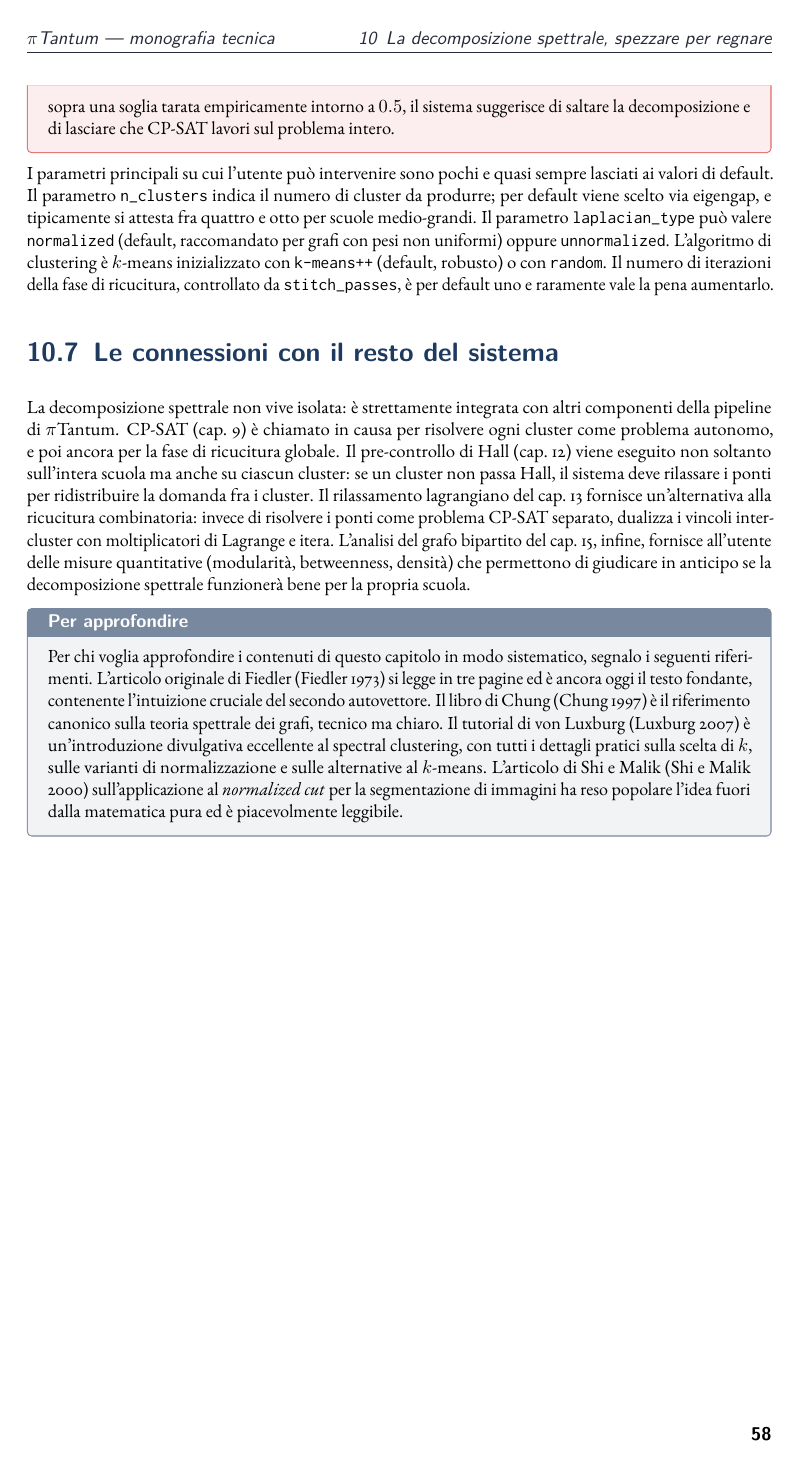
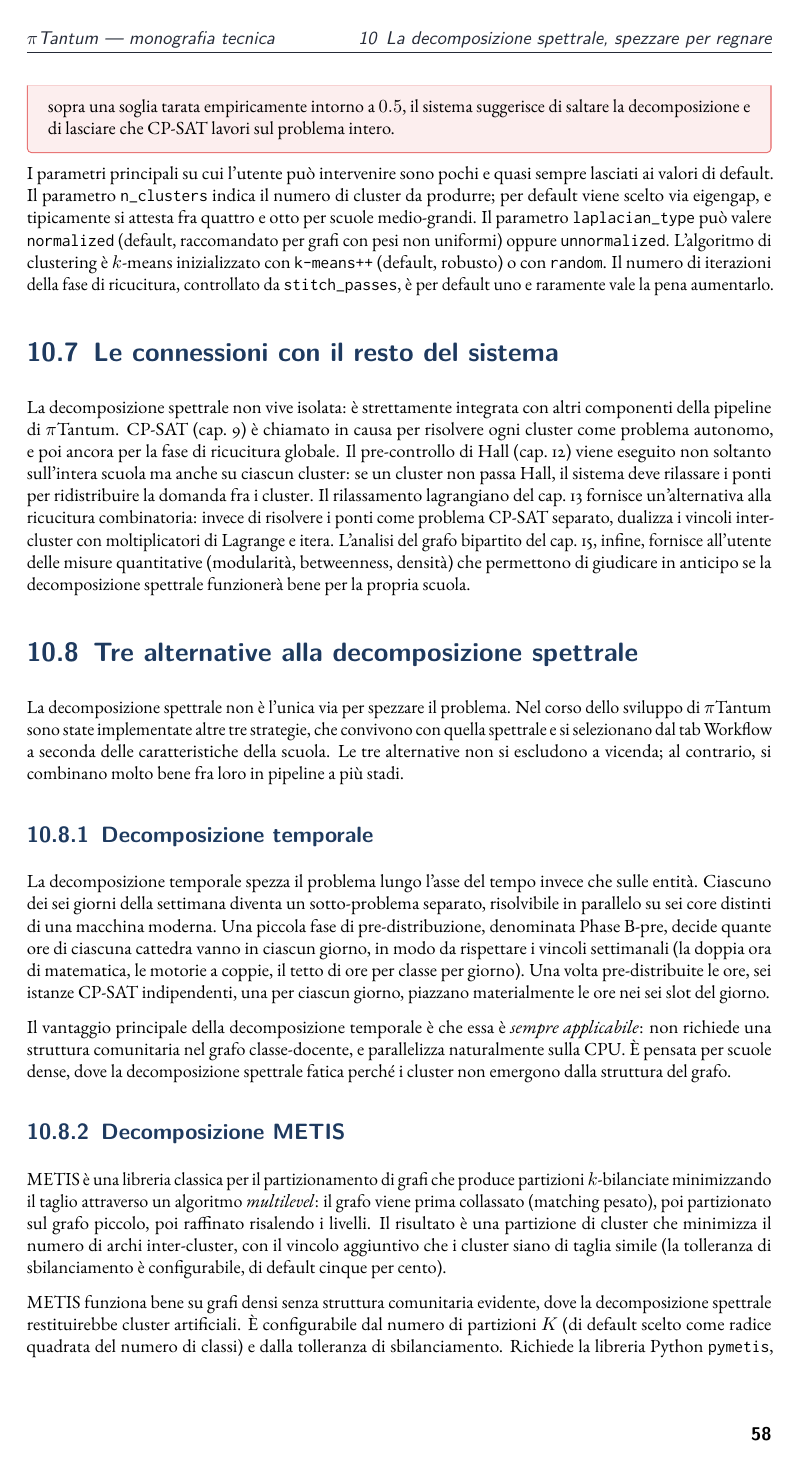
Before and after one commit to gborghi/timetable, a LaTeX book (docs/manual.tex, which reads docs/manual/chapters/metodo_spettrale.tex): page 58 of 120 before the commit and page 58 of 121 after it. Compiled offline with pdfLaTeX.

Commit message:
manual: extend Spettrale chapter with 3 alternative decompositions + rebuild PDF

```diff
--- a/docs/manual/chapters/metodo_spettrale.tex
+++ b/docs/manual/chapters/metodo_spettrale.tex
@@ -310,3 +310,54 @@ fornisce all'utente delle misure quantitative
 giudicare in anticipo se la decomposizione spettrale
 funzioner\`a bene per la propria scuola.
 
+\section{Tre alternative alla decomposizione spettrale}
+
+La decomposizione spettrale non \`e l'unica via per spezzare
+il problema. Nel corso dello sviluppo di $\pi$Tantum sono
+state implementate altre tre strategie, che convivono con
+quella spettrale e si selezionano dal tab Workflow a
+seconda delle caratteristiche della scuola. Le tre
+alternative non si escludono a vicenda; al contrario, si
+combinano molto bene fra loro in pipeline a pi\`u stadi.
+
+\subsection{Decomposizione temporale}
+
+La decomposizione temporale spezza il problema lungo l'asse
+del tempo invece che sulle entit\`a. Ciascuno dei sei
+giorni della settimana diventa un sotto-problema separato,
+risolvibile in parallelo su sei core distinti di una
+macchina moderna. Una piccola fase di pre-distribuzione,
+denominata Phase B-pre, decide quante ore di ciascuna
+cattedra vanno in ciascun giorno, in modo da rispettare i
+vincoli settimanali (la doppia ora di matematica, le
+motorie a coppie, il tetto di ore per classe per giorno).
+Una volta pre-distribuite le ore, sei istanze CP-SAT
+indipendenti, una per ciascun giorno, piazzano materialmente
+le ore nei sei slot del giorno.
+
+Il vantaggio principale della decomposizione temporale \`e
+che essa \`e \emph{sempre applicabile}: non richiede una
+struttura comunitaria nel grafo classe-docente, e
+parallelizza naturalmente sulla CPU. \`E pensata per scuole
+dense, dove la decomposizione spettrale fatica perch\'e i
+cluster non emergono dalla struttura del grafo.
+
+\subsection{Decomposizione METIS}
+
+METIS \`e una libreria classica per il partizionamento di
+grafi che produce partizioni $k$-bilanciate minimizzando il
+taglio attraverso un algoritmo \emph{multilevel}: il grafo
+viene prima collassato (matching pesato), poi partizionato
+sul grafo piccolo, poi raffinato risalendo i livelli. Il
+risultato \`e una partizione di cluster che minimizza il
+numero di archi inter-cluster, con il vincolo aggiuntivo
+che i cluster siano di taglia simile (la tolleranza di
+sbilanciamento \`e configurabile, di default cinque per
+cento).
+
+METIS funziona bene su grafi densi senza struttura
+comunitaria evidente, dove la decomposizione spettrale
+restituirebbe cluster artificiali. \`E configurabile dal
+numero di partizioni $K$ (di default scelto come radice
+quadrata del numero di classi) e dalla tolleranza di
+sbilanciamento. Richiede la libreria Python \texttt{pymetis},
```
Also changed, not shown: docs/manual.pdf, docs/manual/chapters/metodo_spettrale.tex (44 more changed lines).
